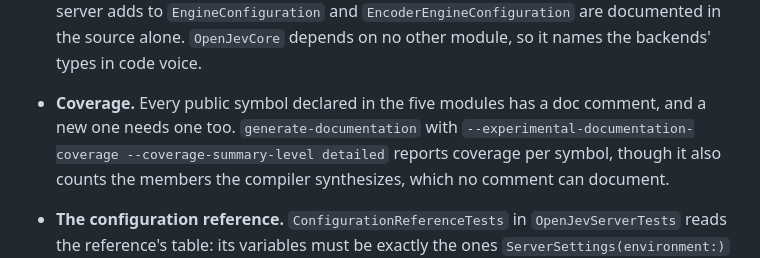
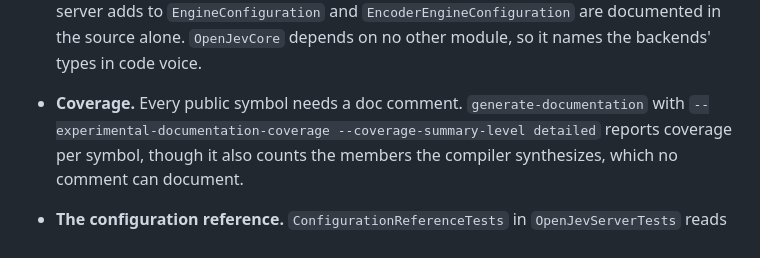
Before and after one commit to Algorythm-Canada/OpenJevSwift, a Markdown page: docs/development.md, the part around the change. Drawn GitHub-style.

Commit message:
Potential fix for pull request finding 'Coverage claim overlooks undocumented public symbols'
Co-authored-by: Copilot Autofix powered by AI <175728472+Copilot@users.noreply.github.com>

```diff
--- a/docs/development.md
+++ b/docs/development.md
@@ -382,8 +382,8 @@ swift package --disable-sandbox preview-documentation --target OpenJevCore
   build leaves extended types out, and the two `init(_:)` the server adds to
   `EngineConfiguration` and `EncoderEngineConfiguration` are documented in the source alone.
   `OpenJevCore` depends on no other module, so it names the backends' types in code voice.
-- **Coverage.** Every public symbol declared in the five modules has a doc comment, and a new one
-  needs one too. `generate-documentation` with `--experimental-documentation-coverage
+- **Coverage.** Every public symbol needs a doc comment. `generate-documentation` with
+  `--experimental-documentation-coverage
   --coverage-summary-level detailed` reports coverage per symbol, though it also counts the
   members the compiler synthesizes, which no comment can document.
 - **The configuration reference.** `ConfigurationReferenceTests` in `OpenJevServerTests` reads the
```
